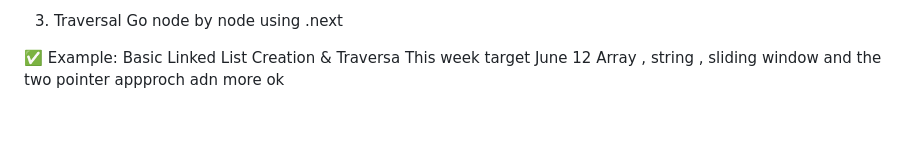
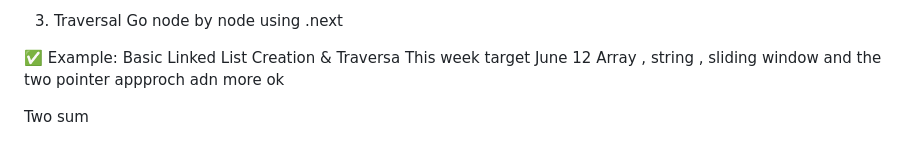
Before and after one commit to Lovekus969/Work-On-self, a Markdown page: README.md, the part around the change. Drawn GitHub-style; blank space fills up the shorter version.

```diff
--- a/README.md
+++ b/README.md
@@ -98,3 +98,5 @@ Go node by node using .next
 ✅ Example: Basic Linked List Creation & Traversa
 This week target June 12
 Array , string , sliding window and the two pointer appproch adn more ok
+
+Two sum
```
